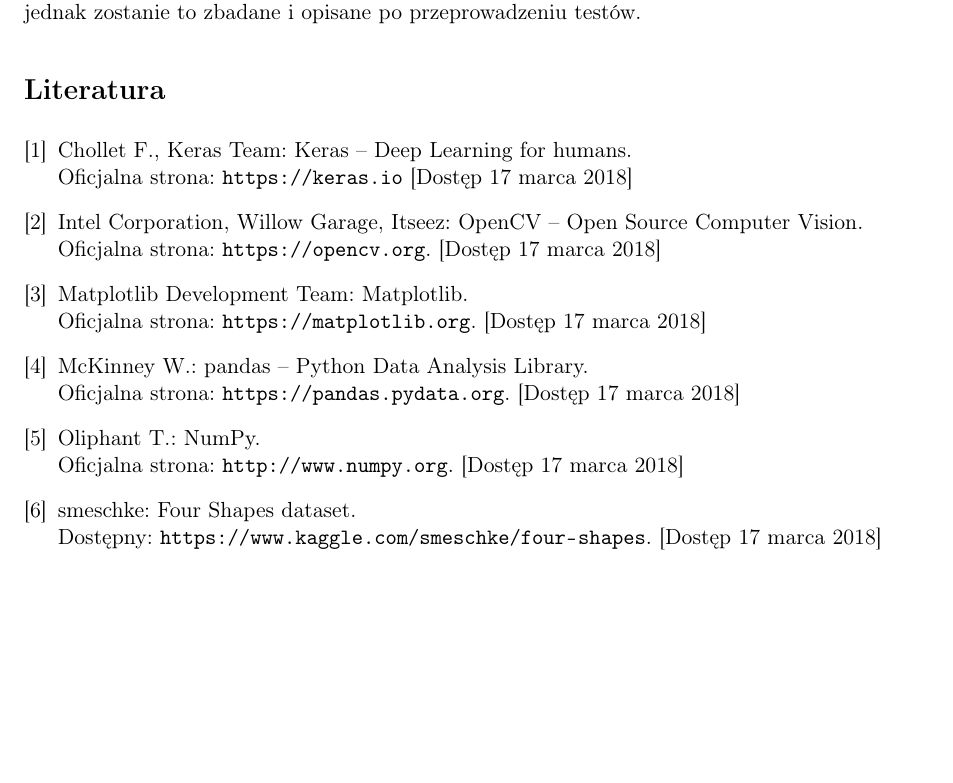
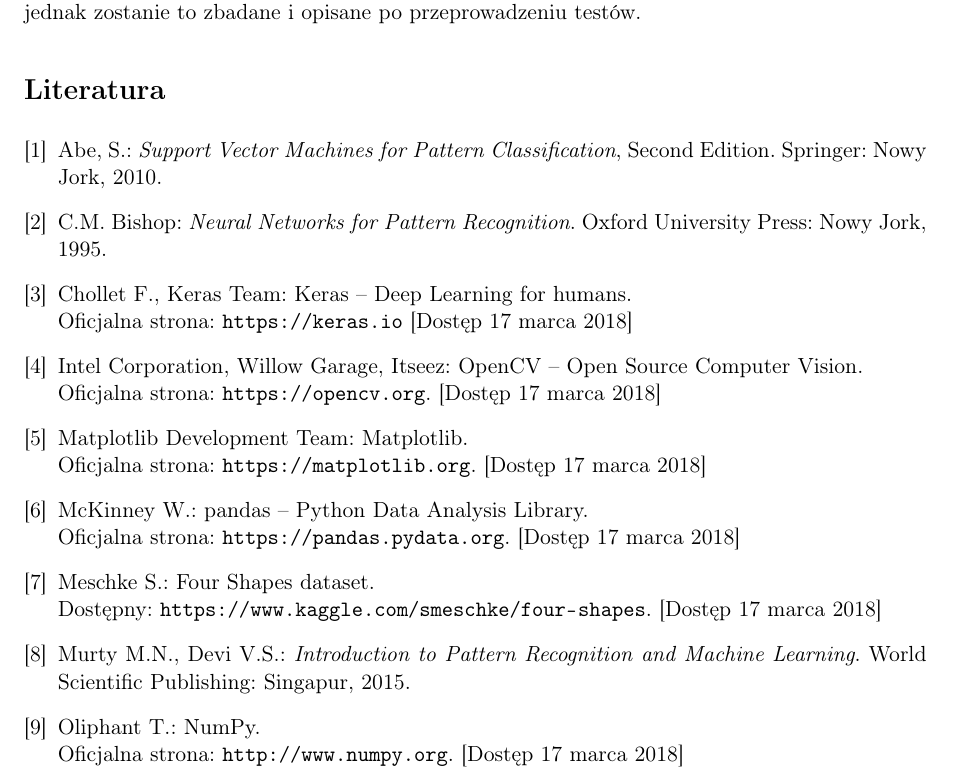
Before and after one commit to felskit/msi2, a LaTeX document (shapes/doc/outline/outline.tex): part of page 3 of 3, cut so that both start at the same text. Compiled offline with pdfLaTeX.

Commit message:
Add extended bibliography

```diff
--- a/shapes/doc/outline/outline.tex
+++ b/shapes/doc/outline/outline.tex
@@ -110,7 +110,22 @@
 
 Dodatkowym aspektem, który będzie brany pod uwagę jest wydajność. Docelowo projekt przewiduje rozszerzenie każdej z metod na analizę obrazów ze strumienia wideo w czasie rzeczywistym. Na tym etapie nie jest możliwe stwierdzenie, czy będzie to możliwe w przypadku obu metod, jednak zostanie to zbadane i opisane po przeprowadzeniu testów.
 
-\begin{thebibliography}{9} % TODO: może jakaś literatura, żeby rozszerzyć opis problemu
+\begin{thebibliography}{9}
+
+    \bibitem{abe2010}
+        Abe, S.:
+        \emph{Support Vector Machines for~Pattern Classification},
+        Second Edition.
+        Springer:
+        Nowy Jork,
+        2010.
+
+    \bibitem{bishop1995}
+        C.M. Bishop:
+        \emph{Neural Networks for~Pattern Recognition}.
+        Oxford University Press:
+        Nowy Jork,
+        1995.
 
     \bibitem{keras}
         Chollet F., Keras Team:
@@ -136,18 +151,26 @@
         Oficjalna strona: \url{https://pandas.pydata.org}.
         [Dostęp 17~marca 2018]
 
+    \bibitem{shapes}
+        Meschke S.:
+        Four Shapes dataset. \\
+        Dostępny: \url{https://www.kaggle.com/smeschke/four-shapes}.
+        [Dostęp 17~marca 2018]
+
+    \bibitem{murty2015}
+        Murty M.N.,
+        Devi V.S.:
+        \emph{Introduction to~Pattern Recognition and~Machine Learning}.
+        World Scientific Publishing:
+        Singapur,
+        2015.
+
     \bibitem{numpy}
         Oliphant T.:
         NumPy. \\
         Oficjalna strona: \url{http://www.numpy.org}.
         [Dostęp 17~marca 2018]
 
-    \bibitem{shapes}
-        smeschke:
-        Four Shapes dataset. \\
-        Dostępny: \url{https://www.kaggle.com/smeschke/four-shapes}.
-        [Dostęp 17~marca 2018]
-
 \end{thebibliography}
 
 \end{document}
```
